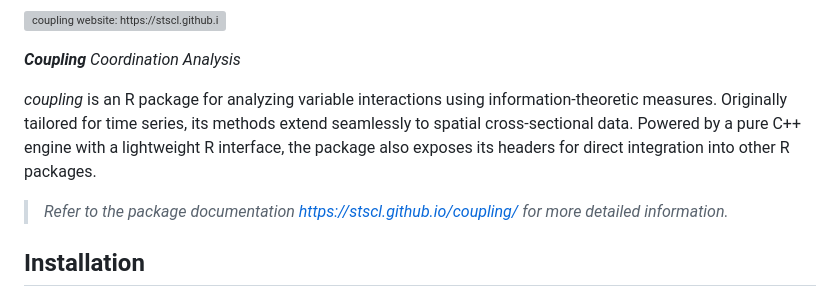
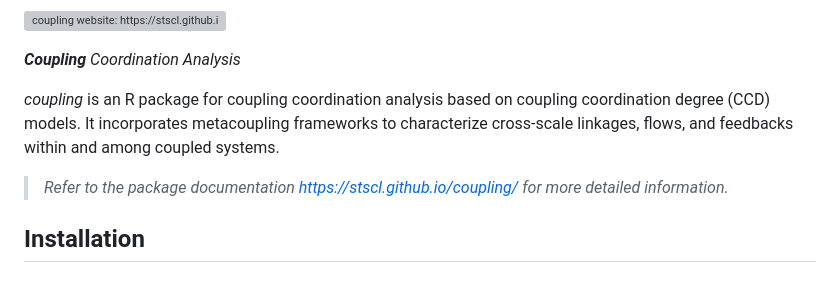
Before and after one commit to stscl/coupling, a Markdown page: README.md, the part around the change. Drawn GitHub-style; grey boxes are pictures that could not be loaded.

Commit message:
draft package readme

```diff
--- a/README.md
+++ b/README.md
@@ -18,7 +18,7 @@
 
 ***Coupling** Coordination Analysis*
 
-*coupling* is an R package for analyzing variable interactions using information-theoretic measures. Originally tailored for time series, its methods extend seamlessly to spatial cross-sectional data. Powered by a pure C++ engine with a lightweight R interface, the package also exposes its headers for direct integration into other R packages.
+*coupling* is an R package for coupling coordination analysis based on coupling coordination degree (CCD) models. It incorporates metacoupling frameworks to characterize cross-scale linkages, flows, and feedbacks within and among coupled systems.
 
 > *Refer to the package documentation <https://stscl.github.io/coupling/> for more detailed information.*
 
```
